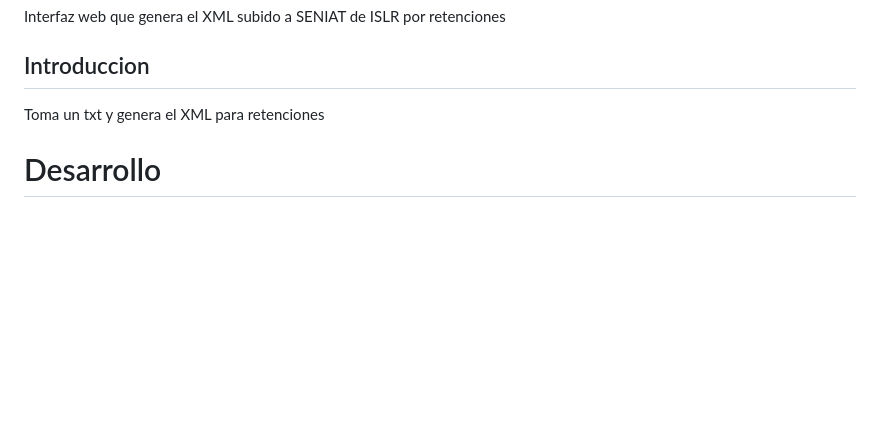
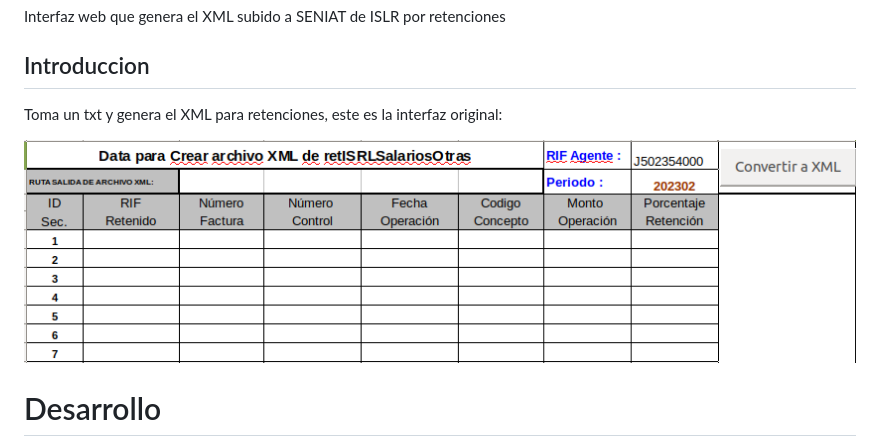
Before and after one commit to codeigniterpower/codeigniter-elretencion, a Markdown page: docs/README.md, the part around the change. Drawn GitHub-style; pictures changed too: docs/originalseniatxmlconverter.png (added); blank space fills up the shorter version.

Commit message:
interfaz original documentada

```diff
--- a/docs/README.md
+++ b/docs/README.md
@@ -4,7 +4,9 @@ Interfaz web que genera el XML subido a SENIAT de ISLR por retenciones
 
 ## Introduccion
 
-Toma un txt y genera el XML para retenciones
+Toma un txt y genera el XML para retenciones, este es la interfaz original:
+
+![](originalseniatxmlconverter.png)
 
 # Desarrollo
 
```
Also changed, not shown: README.md (+2 -0 lines).
